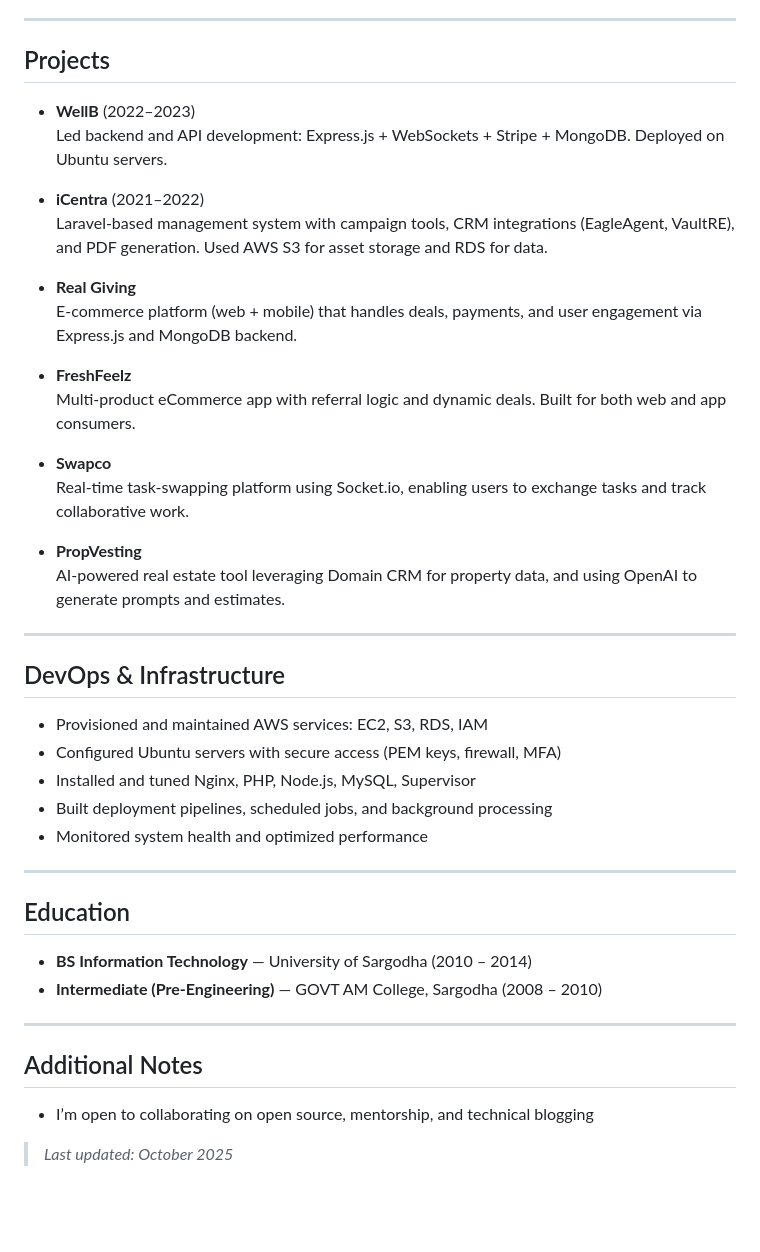
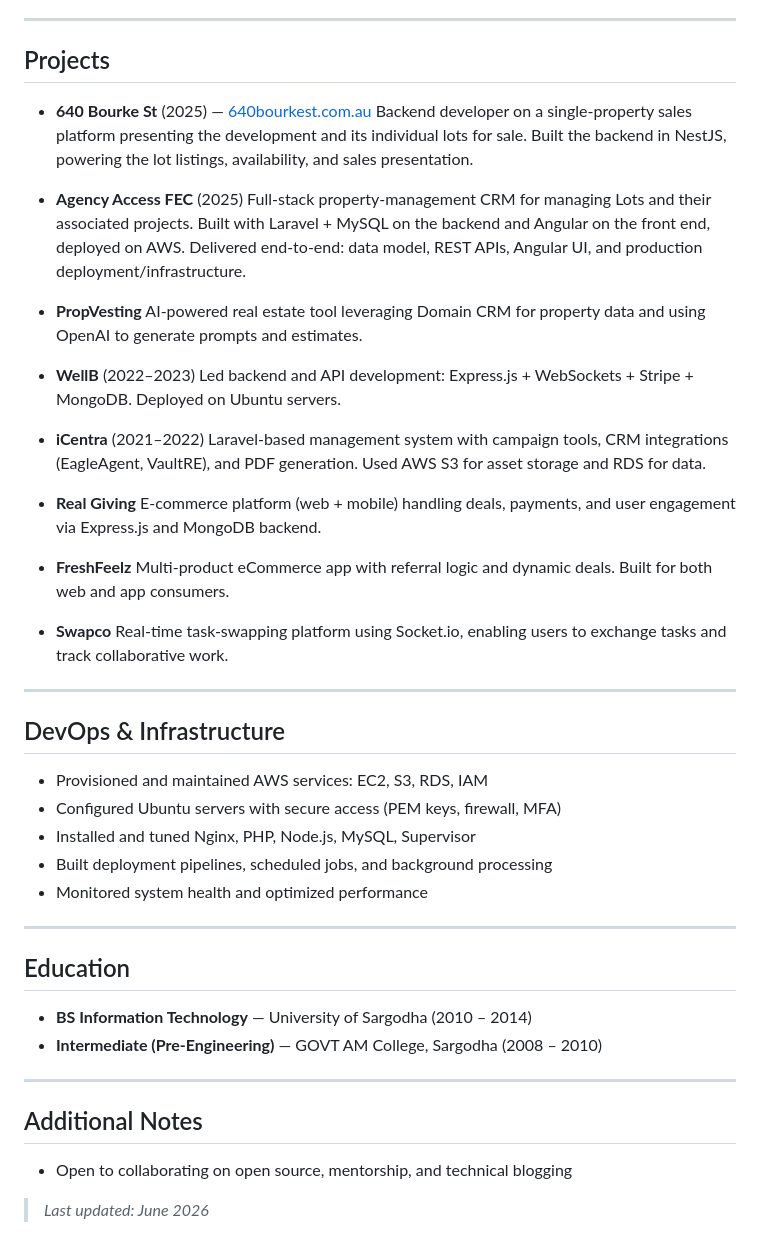
Before and after one commit to Mzeeshanriaz/profile, a Markdown page: readme.md, the part around one of its changes. Rendered like a GitHub page; blank space fills up the shorter version.

```diff
--- a/readme.md
+++ b/readme.md
@@ -57,6 +68,15 @@ Software developer with 9+ years of experience building backend systems and infr
 
 ## Projects
 
+- **640 Bourke St** (2025) — [640bourkest.com.au](https://640bourkest.com.au/)
+  Backend developer on a single-property sales platform presenting the development and its individual lots for sale. Built the backend in NestJS, powering the lot listings, availability, and sales presentation.
+
+- **Agency Access FEC** (2025)
+  Full-stack property-management CRM for managing Lots and their associated projects. Built with Laravel + MySQL on the backend and Angular on the front end, deployed on AWS. Delivered end-to-end: data model, REST APIs, Angular UI, and production deployment/infrastructure.
+
+- **PropVesting**
+  AI-powered real estate tool leveraging Domain CRM for property data and using OpenAI to generate prompts and estimates.
+
 - **WellB** (2022–2023)
   Led backend and API development: Express.js + WebSockets + Stripe + MongoDB. Deployed on Ubuntu servers.
 
@@ -64,7 +84,7 @@ Software developer with 9+ years of experience building backend systems and infr
   Laravel-based management system with campaign tools, CRM integrations (EagleAgent, VaultRE), and PDF generation. Used AWS S3 for asset storage and RDS for data.
 
 - **Real Giving**
-  E-commerce platform (web + mobile) that handles deals, payments, and user engagement via Express.js and MongoDB backend.
+  E-commerce platform (web + mobile) handling deals, payments, and user engagement via Express.js and MongoDB backend.
 
 - **FreshFeelz**
   Multi-product eCommerce app with referral logic and dynamic deals. Built for both web and app consumers.
@@ -72,13 +92,9 @@ Software developer with 9+ years of experience building backend systems and infr
 - **Swapco**
   Real-time task-swapping platform using Socket.io, enabling users to exchange tasks and track collaborative work.
 
-- **PropVesting**
-  AI-powered real estate tool leveraging Domain CRM for property data, and using OpenAI to generate prompts and estimates.
-
 ---
 
 ## DevOps & Infrastructure
-
 - Provisioned and maintained AWS services: EC2, S3, RDS, IAM
 - Configured Ubuntu servers with secure access (PEM keys, firewall, MFA)
 - Installed and tuned Nginx, PHP, Node.js, MySQL, Supervisor
@@ -88,14 +104,12 @@ Software developer with 9+ years of experience building backend systems and infr
 ---
 
 ## Education
-
 - **BS Information Technology** — University of Sargodha (2010 – 2014)
 - **Intermediate (Pre-Engineering)** — GOVT AM College, Sargodha (2008 – 2010)
 
 ---
 
 ## Additional Notes
+- Open to collaborating on open source, mentorship, and technical blogging
 
-- I’m open to collaborating on open source, mentorship, and technical blogging
-
-> *Last updated: October 2025*
+> *Last updated: June 2026*
```
Also changed, not shown: other parts of readme.md (+20 -9 lines).
